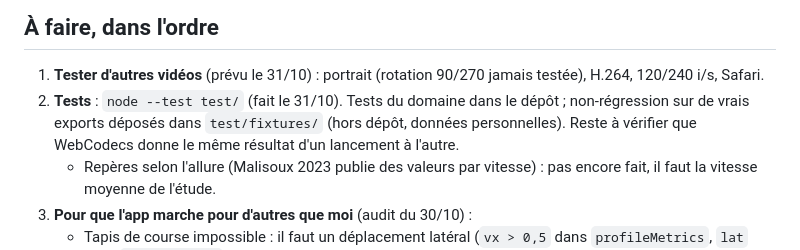
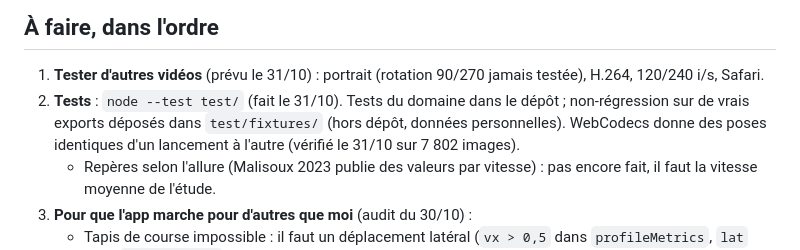
Before and after one commit to Caligone/foulee, a Markdown page: HANDOFF.md, the part around the change. Drawn GitHub-style.

Commit message:
HANDOFF : WebCodecs déterministe

```diff
--- a/HANDOFF.md
+++ b/HANDOFF.md
@@ -20,7 +20,7 @@ Tu reprends **Foulée**, une app web d'analyse de foulée à partir d'une vidéo
 
 ## À faire, dans l'ordre
 1. **Tester d'autres vidéos** (prévu le 31/10) : portrait (rotation 90/270 jamais testée), H.264, 120/240 i/s, Safari.
-2. **Tests** : `node --test test/` (fait le 31/10). Tests du domaine dans le dépôt ; non-régression sur de vrais exports déposés dans `test/fixtures/` (hors dépôt, données personnelles). Reste à vérifier que WebCodecs donne le même résultat d'un lancement à l'autre.
+2. **Tests** : `node --test test/` (fait le 31/10). Tests du domaine dans le dépôt ; non-régression sur de vrais exports déposés dans `test/fixtures/` (hors dépôt, données personnelles). WebCodecs donne des poses identiques d'un lancement à l'autre (vérifié le 31/10 sur 7 802 images).
    - Repères selon l'allure (Malisoux 2023 publie des valeurs par vitesse) : pas encore fait, il faut la vitesse moyenne de l'étude.
 3. **Pour que l'app marche pour d'autres que moi** (audit du 30/10) :
    - Tapis de course impossible : il faut un déplacement latéral (`vx > 0,5` dans `profileMetrics`, `lat` dans `findPassages`). C'est un sujet de conception.
```
